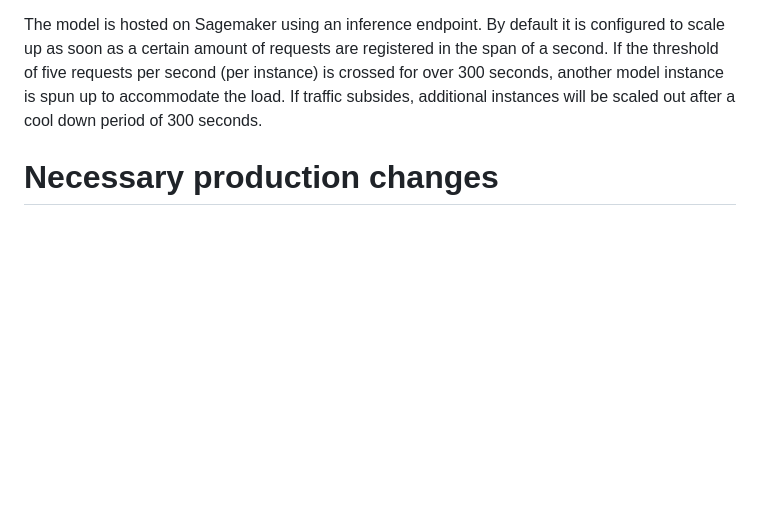
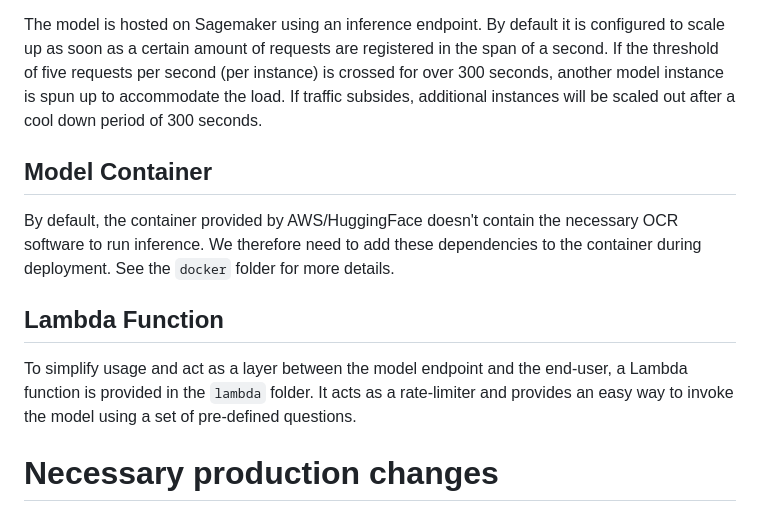
Before and after one commit to miterion/cmle-exercise, a Markdown page: auto-expense/README.md, the part around the change. Rendered like a GitHub page; blank space fills up the shorter version.

Commit message:
Document model container and lambda function

```diff
--- a/auto-expense/README.md
+++ b/auto-expense/README.md
@@ -76,6 +76,15 @@ The model is hosted on Sagemaker using an inference endpoint. By default it is c
 If the threshold of five requests per second (per instance) is crossed for over 300 seconds, another model instance is spun up to accommodate the load.
 If traffic subsides, additional instances will be scaled out after a cool down period of 300 seconds.
 
+## Model Container
+By default, the container provided by AWS/HuggingFace doesn't contain the necessary OCR software to run inference.
+We therefore need to add these dependencies to the container during deployment.
+See the `docker` folder for more details.
+
+## Lambda Function
+To simplify usage and act as a layer between the model endpoint and the end-user, a Lambda function is provided in the `lambda` folder.
+It acts as a rate-limiter and provides an easy way to invoke the model using a set of pre-defined questions.
+
 # Necessary production changes
 This stack is intended as a proof of concept and should not be deployed in production for a number of reasons:
 
```
